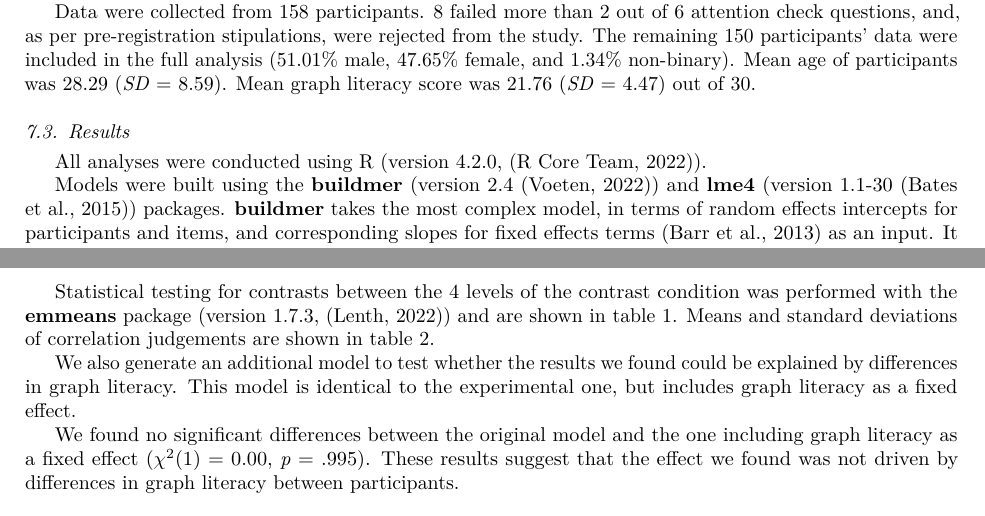
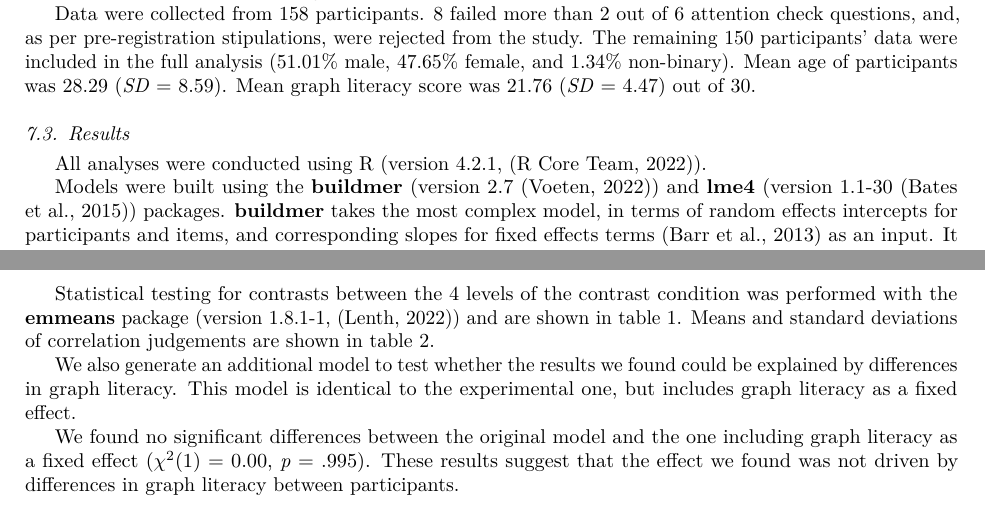
Before and after one commit to gjpstrain/contrast_and_scatterplots, a LaTeX paper (contrast_and_scatterplots.tex): two parts of pages 6 and 8 of 15, joined at a grey line, cut so that both start at the same text. Compiled offline with pdfLaTeX.

Commit message:
sorted docker

```diff
--- a/contrast_and_scatterplots.tex
+++ b/contrast_and_scatterplots.tex
@@ -524,9 +524,9 @@ graph literacy score was 21.76 (\emph{SD} = 4.47) out of 30.
 \hypertarget{results}{%
 \subsection{Results}\label{results}}
 
-All analyses were conducted using R (version 4.2.0, \citep{r_core}).
+All analyses were conducted using R (version 4.2.1, \citep{r_core}).
 
-Models were built using the \textbf{buildmer} (version 2.4
+Models were built using the \textbf{buildmer} (version 2.7
 \citep{voeten_buildmer_2022}) and \textbf{lme4} (version 1.1-30
 \citep{bates_lme4_2015}) packages. \textbf{buildmer} takes the most
 complex model, in terms of random effects intercepts for participants
@@ -560,9 +560,9 @@ contrast plots.
 
 Statistical testing for contrasts between the 4 levels of the contrast
 condition was performed with the \textbf{emmeans} package (version
-1.7.3, \citep{emmeans}) and are shown in table \ref{contrasts-table-e1}.
-Means and standard deviations of correlation judgements are shown in
-table \ref{sum-stats-e1}.
+1.8.1-1, \citep{emmeans}) and are shown in table
+\ref{contrasts-table-e1}. Means and standard deviations of correlation
+judgements are shown in table \ref{sum-stats-e1}.
 
 \begin{table}
 
```
Also changed, not shown: contrast_and_scatterplots.pdf, contrast_and_scatterplots_files/figure-latex/decay-parameters-1.pdf, contrast_and_scatterplots_files/figure-latex/e1-bar-plot-1.pdf, contrast_and_scatterplots_files/figure-latex/e2-bar-plot-1.pdf, contrast_and_scatterplots_files/figure-latex/e2-mean-dist-1.pdf, contrast_and_scatterplots_files/figure-latex/e2-std-dist-1.pdf, contrast_and_scatterplots_files/figure-latex/formal-contrast-1.pdf, contrast_and_scatterplots_files/figure-latex/underestimation-curve-1.pdf, contrast_and_scatterplots.tex (6 more changed lines), 2 other files.
